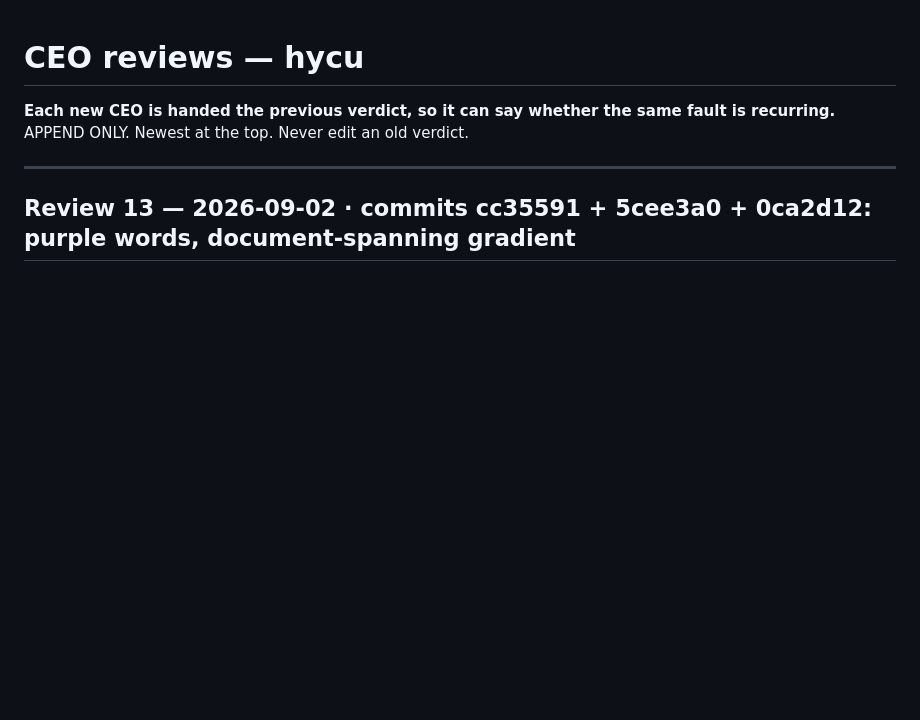
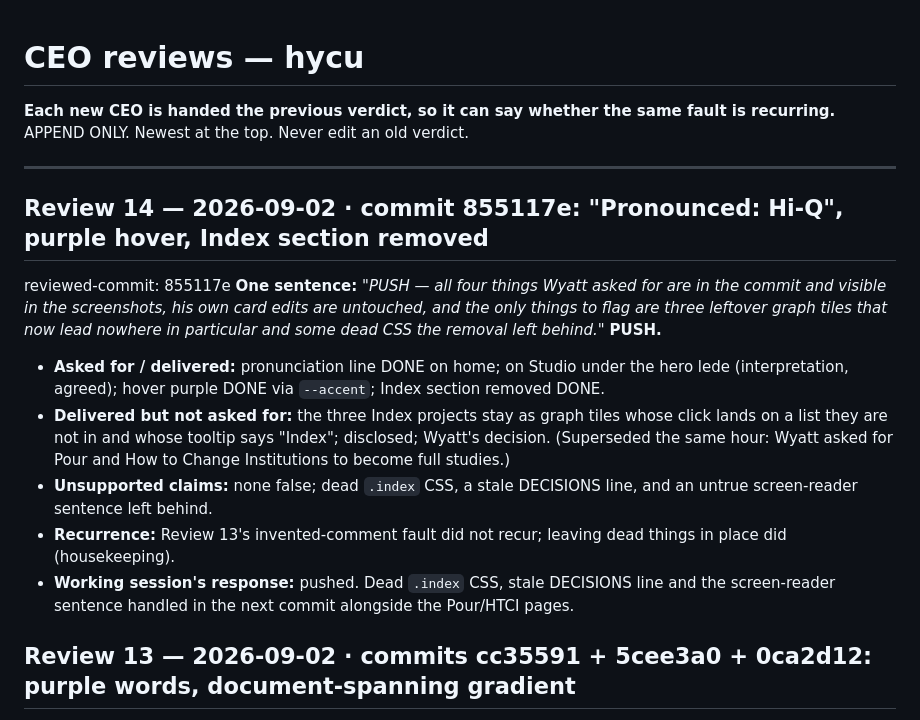
Before and after one commit to wyattroy/hycu, a Markdown page: .claude/CEO-REVIEWS.md, the part around the change. Rendered like a GitHub page; blank space fills up the shorter version.

Commit message:
CEO Review 14 recorded (PUSH); second working-directory incident recorded
Co-Authored-By: Claude Fable 5.1 <noreply@anthropic.com>

```diff
--- a/.claude/CEO-REVIEWS.md
+++ b/.claude/CEO-REVIEWS.md
@@ -4,6 +4,16 @@
 APPEND ONLY. Newest at the top. Never edit an old verdict.
 
 ---
+
+## Review 14 — 2026-09-02 · commit 855117e: "Pronounced: Hi-Q", purple hover, Index section removed
+reviewed-commit: 855117e
+**One sentence:** *"PUSH — all four things Wyatt asked for are in the commit and visible in the screenshots, his own card edits are untouched, and the only things to flag are three leftover graph tiles that now lead nowhere in particular and some dead CSS the removal left behind."* **PUSH.**
+
+- **Asked for / delivered:** pronunciation line DONE on home; on Studio under the hero lede (interpretation, agreed); hover purple DONE via `--accent`; Index section removed DONE.
+- **Delivered but not asked for:** the three Index projects stay as graph tiles whose click lands on a list they are not in and whose tooltip says "Index"; disclosed; Wyatt's decision. (Superseded the same hour: Wyatt asked for Pour and How to Change Institutions to become full studies.)
+- **Unsupported claims:** none false; dead `.index` CSS, a stale DECISIONS line, and an untrue screen-reader sentence left behind.
+- **Recurrence:** Review 13's invented-comment fault did not recur; leaving dead things in place did (housekeeping).
+- **Working session's response:** pushed. Dead `.index` CSS, stale DECISIONS line and the screen-reader sentence handled in the next commit alongside the Pour/HTCI pages.
 
 ## Review 13 — 2026-09-02 · commits cc35591 + 5cee3a0 + 0ca2d12: purple words, document-spanning gradient
 reviewed-commit: 0ca2d12
```
Also changed, not shown: .claude/OFFICERS.md (+7 -0 lines).
